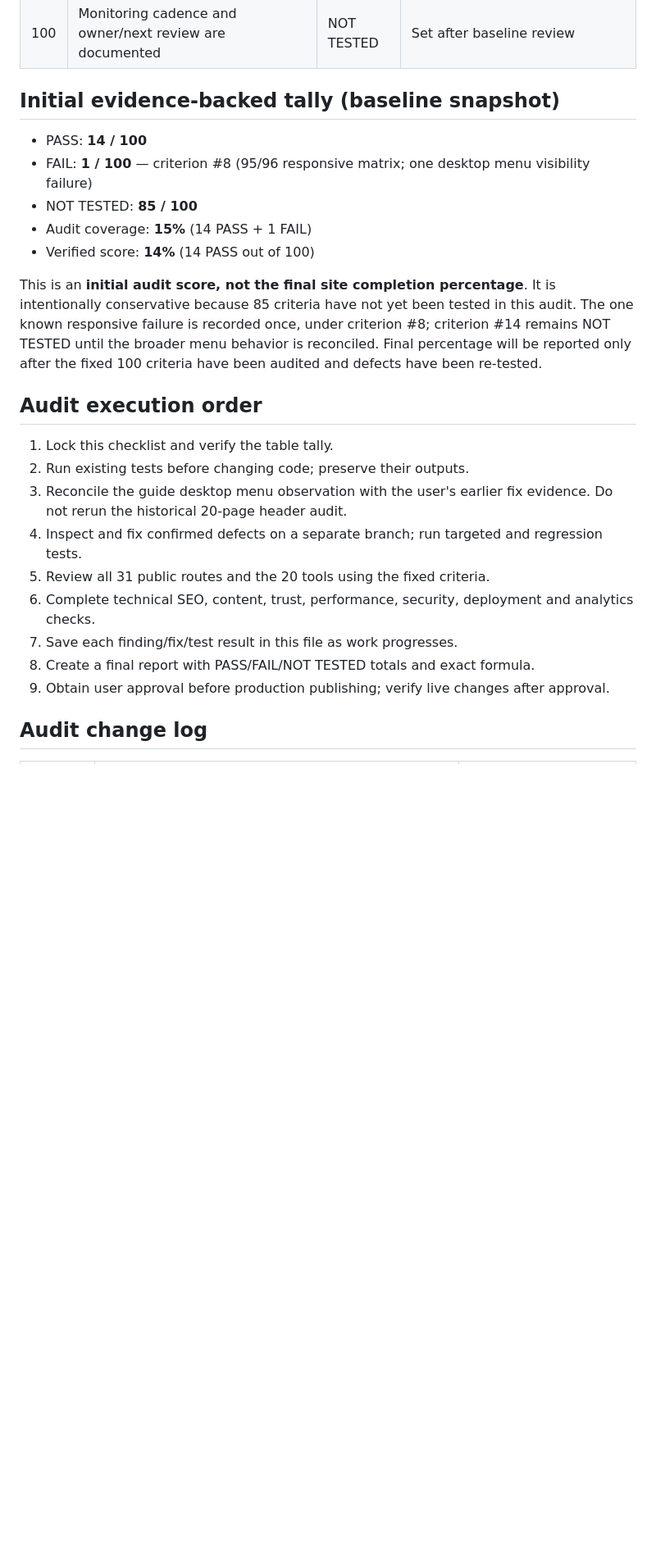
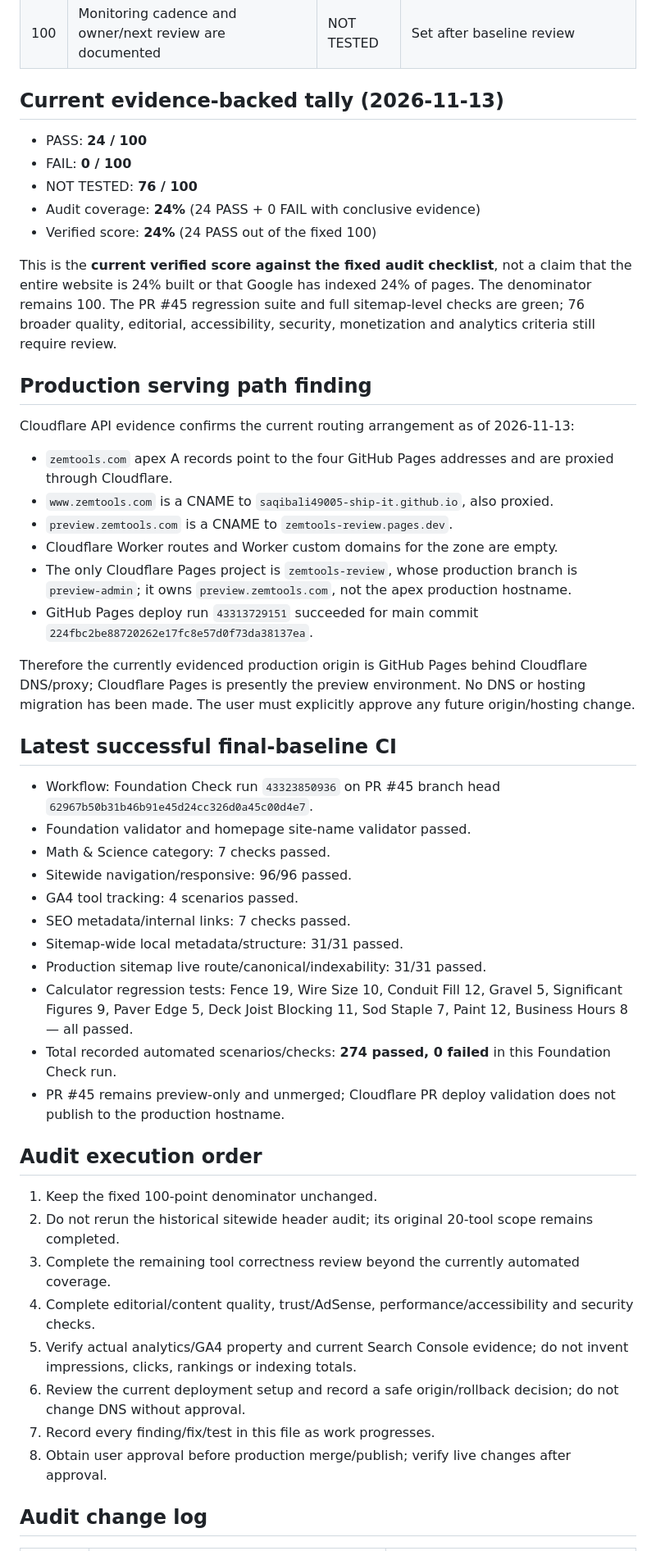
Before and after one commit to saqibali49005-ship-it/utility-platform, a Markdown page: FINAL-AUDIT-2026-11-13.md, the part around one of its changes. Shown at 82% size. GitHub-like rendering; blank space fills up the shorter version.

Commit message:
Record verified final baseline audit results and production topology

```diff
--- a/FINAL-AUDIT-2026-11-13.md
+++ b/FINAL-AUDIT-2026-11-13.md
@@ -185,27 +185,53 @@ This is the single final baseline audit ledger for the current site. It consolid
 | 99 | A baseline reporting snapshot and date are stored | NOT TESTED | Current report snapshot pending |
 | 100 | Monitoring cadence and owner/next review are documented | NOT TESTED | Set after baseline review |
 
-## Initial evidence-backed tally (baseline snapshot)
+## Current evidence-backed tally (2026-11-13)
 
-- PASS: **14 / 100**
-- FAIL: **1 / 100** — criterion #8 (95/96 responsive matrix; one desktop menu visibility failure)
-- NOT TESTED: **85 / 100**
-- Audit coverage: **15%** (14 PASS + 1 FAIL)
-- Verified score: **14%** (14 PASS out of 100)
+- PASS: **24 / 100**
+- FAIL: **0 / 100**
+- NOT TESTED: **76 / 100**
+- Audit coverage: **24%** (24 PASS + 0 FAIL with conclusive evidence)
+- Verified score: **24%** (24 PASS out of the fixed 100)
 
-This is an **initial audit score, not the final site completion percentage**. It is intentionally conservative because 85 criteria have not yet been tested in this audit. The one known responsive failure is recorded once, under criterion #8; criterion #14 remains NOT TESTED until the broader menu behavior is reconciled. Final percentage will be reported only after the fixed 100 criteria have been audited and defects have been re-tested.
+This is the **current verified score against the fixed audit checklist**, not a claim that the entire website is 24% built or that Google has indexed 24% of pages. The denominator remains 100. The PR #45 regression suite and full sitemap-level checks are green; 76 broader quality, editorial, accessibility, security, monetization and analytics criteria still require review.
+
+## Production serving path finding
+
+Cloudflare API evidence confirms the current routing arrangement as of 2026-11-13:
+
+- `zemtools.com` apex A records point to the four GitHub Pages addresses and are proxied through Cloudflare.
+- `www.zemtools.com` is a CNAME to `saqibali49005-ship-it.github.io`, also proxied.
+- `preview.zemtools.com` is a CNAME to `zemtools-review.pages.dev`.
+- Cloudflare Worker routes and Worker custom domains for the zone are empty.
+- The only Cloudflare Pages project is `zemtools-review`, whose production branch is `preview-admin`; it owns `preview.zemtools.com`, not the apex production hostname.
+- GitHub Pages deploy run `43313729151` succeeded for main commit `224fbc2be88720262e17fc8e57d0f73da38137ea`.
+
+Therefore the currently evidenced production origin is GitHub Pages behind Cloudflare DNS/proxy; Cloudflare Pages is presently the preview environment. No DNS or hosting migration has been made. The user must explicitly approve any future origin/hosting change.
+
+## Latest successful final-baseline CI
+
+- Workflow: Foundation Check run `43323850936` on PR #45 branch head `62967b50b31b46b91e45d24cc326d0a45c00d4e7`.
+- Foundation validator and homepage site-name validator passed.
+- Math & Science category: 7 checks passed.
+- Sitewide navigation/responsive: 96/96 passed.
+- GA4 tool tracking: 4 scenarios passed.
+- SEO metadata/internal links: 7 checks passed.
+- Sitemap-wide local metadata/structure: 31/31 passed.
+- Production sitemap live route/canonical/indexability: 31/31 passed.
+- Calculator regression tests: Fence 19, Wire Size 10, Conduit Fill 12, Gravel 5, Significant Figures 9, Paver Edge 5, Deck Joist Blocking 11, Sod Staple 7, Paint 12, Business Hours 8 — all passed.
+- Total recorded automated scenarios/checks: **274 passed, 0 failed** in this Foundation Check run.
+- PR #45 remains preview-only and unmerged; Cloudflare PR deploy validation does not publish to the production hostname.
 
 ## Audit execution order
 
-1. Lock this checklist and verify the table tally.
-2. Run existing tests before changing code; preserve their outputs.
-3. Reconcile the guide desktop menu observation with the user's earlier fix evidence. Do not rerun the historical 20-page header audit.
-4. Inspect and fix confirmed defects on a separate branch; run targeted and regression tests.
-5. Review all 31 public routes and the 20 tools using the fixed criteria.
-6. Complete technical SEO, content, trust, performance, security, deployment and analytics checks.
-7. Save each finding/fix/test result in this file as work progresses.
-8. Create a final report with PASS/FAIL/NOT TESTED totals and exact formula.
-9. Obtain user approval before production publishing; verify live changes after approval.
+1. Keep the fixed 100-point denominator unchanged.
+2. Do not rerun the historical sitewide header audit; its original 20-tool scope remains completed.
+3. Complete the remaining tool correctness review beyond the currently automated coverage.
+4. Complete editorial/content quality, trust/AdSense, performance/accessibility and security checks.
+5. Verify actual analytics/GA4 property and current Search Console evidence; do not invent impressions, clicks, rankings or indexing totals.
+6. Review the current deployment setup and record a safe origin/rollback decision; do not change DNS without approval.
+7. Record every finding/fix/test in this file as work progresses.
+8. Obtain user approval before production merge/publish; verify live changes after approval.
 
 ## Audit change log
 
```
Also changed, not shown: other parts of FINAL-AUDIT-2026-11-13.md (+13 -11 lines).
